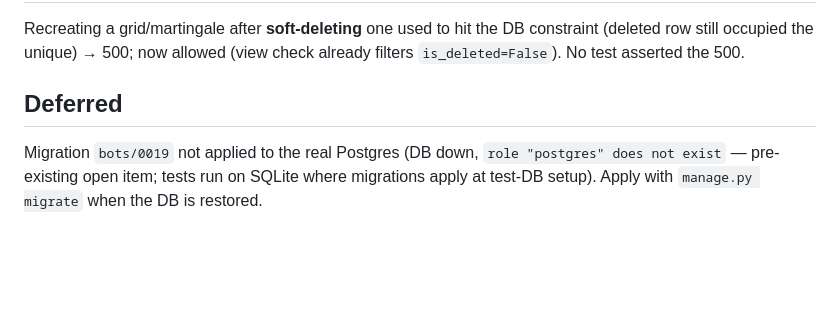
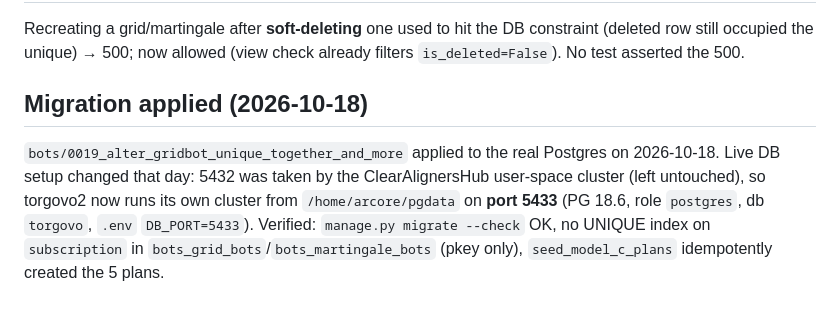
Before and after one commit to torgovo/torgovo, a Markdown page: docs/model-c-shared-sub-multi-bot.md, the part around the change. Rendered like a GitHub page; blank space fills up the shorter version.

Commit message:
docs: record 0019 applied on live PG (torgovo cluster moved to 5433)

```diff
--- a/docs/model-c-shared-sub-multi-bot.md
+++ b/docs/model-c-shared-sub-multi-bot.md
@@ -66,9 +66,13 @@ Recreating a grid/martingale after **soft-deleting** one used to hit the DB
 constraint (deleted row still occupied the unique) → 500; now allowed
 (view check already filters `is_deleted=False`). No test asserted the 500.
 
-## Deferred
+## Migration applied (2026-10-18)
 
-Migration `bots/0019` not applied to the real Postgres (DB down,
-`role "postgres" does not exist` — pre-existing open item; tests run on
-SQLite where migrations apply at test-DB setup). Apply with
-`manage.py migrate` when the DB is restored.
+`bots/0019_alter_gridbot_unique_together_and_more` applied to the real
+Postgres on 2026-10-18. Live DB setup changed that day: 5432 was taken by
+the ClearAlignersHub user-space cluster (left untouched), so torgovo2 now
+runs its own cluster from `/home/arcore/pgdata` on **port 5433** (PG 18.6,
+role `postgres`, db `torgovo`, `.env` `DB_PORT=5433`). Verified:
+`manage.py migrate --check` OK, no UNIQUE index on `subscription` in
+`bots_grid_bots`/`bots_martingale_bots` (pkey only), `seed_model_c_plans`
+idempotently created the 5 plans.
```
